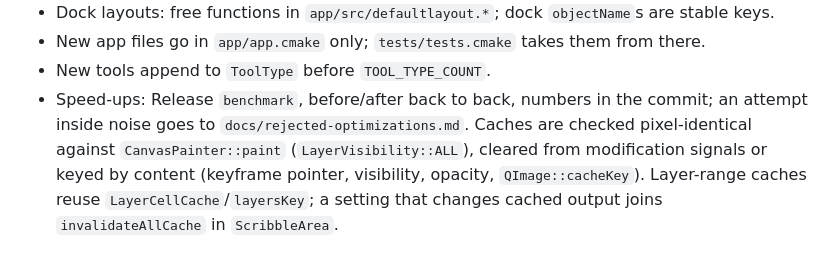
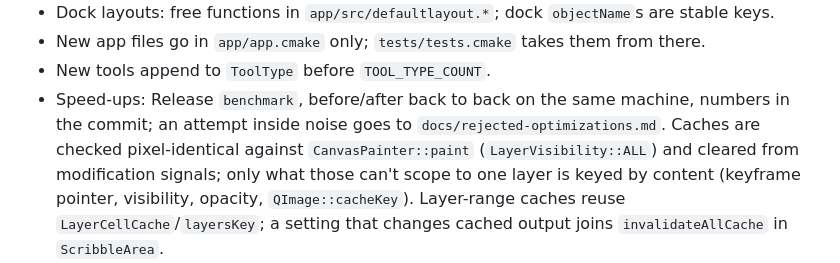
Before and after one commit to MakiNoAtorie/JustAnimate, a Markdown page: docs/CONVENTIONS.md, the part around the change. Rendered like a GitHub page.

Commit message:
Conventions: restore the same-machine and signal-first cache rules
Co-Authored-By: Claude Opus 5.5 <noreply@anthropic.com>

```diff
--- a/docs/CONVENTIONS.md
+++ b/docs/CONVENTIONS.md
@@ -107,11 +107,12 @@ cmake --build build -j2 --target pencil2d_tests 2>&1 | grep -E 'error|warning:|F
 - New app files go in `app/app.cmake` only; `tests/tests.cmake` takes them
   from there.
 - New tools append to `ToolType` before `TOOL_TYPE_COUNT`.
-- Speed-ups: Release `benchmark`, before/after back to back, numbers in the
-  commit; an attempt inside noise goes to `docs/rejected-optimizations.md`.
-  Caches are checked pixel-identical against `CanvasPainter::paint`
-  (`LayerVisibility::ALL`), cleared from modification signals or keyed by
-  content (keyframe pointer, visibility, opacity, `QImage::cacheKey`).
+- Speed-ups: Release `benchmark`, before/after back to back on the same
+  machine, numbers in the commit; an attempt inside noise goes to
+  `docs/rejected-optimizations.md`. Caches are checked pixel-identical
+  against `CanvasPainter::paint` (`LayerVisibility::ALL`) and cleared from
+  modification signals; only what those can't scope to one layer is keyed
+  by content (keyframe pointer, visibility, opacity, `QImage::cacheKey`).
   Layer-range caches reuse `LayerCellCache`/`layersKey`; a setting that
   changes cached output joins `invalidateAllCache` in `ScribbleArea`.
 - Frame pool: frames over 50 from the playhead unload unless modified;
```
